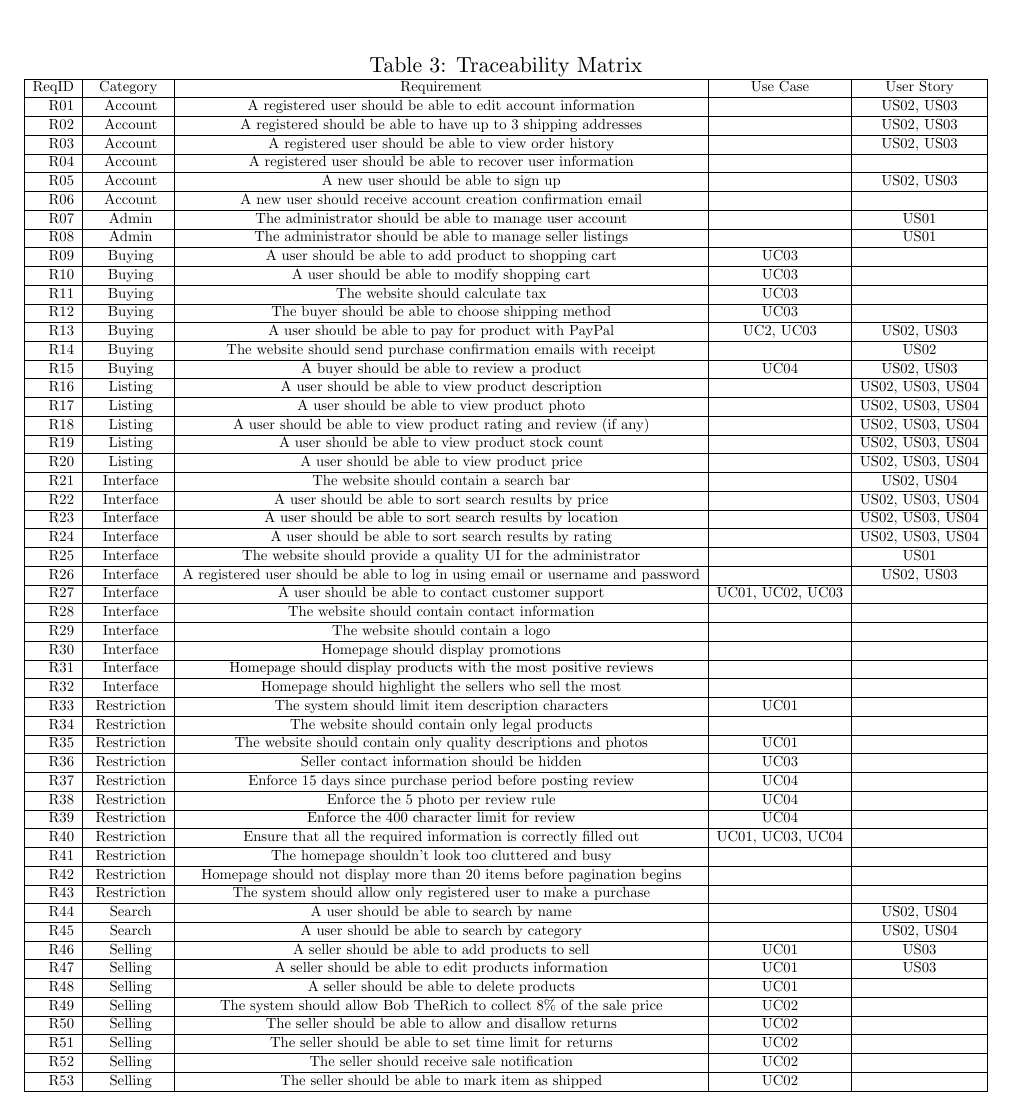
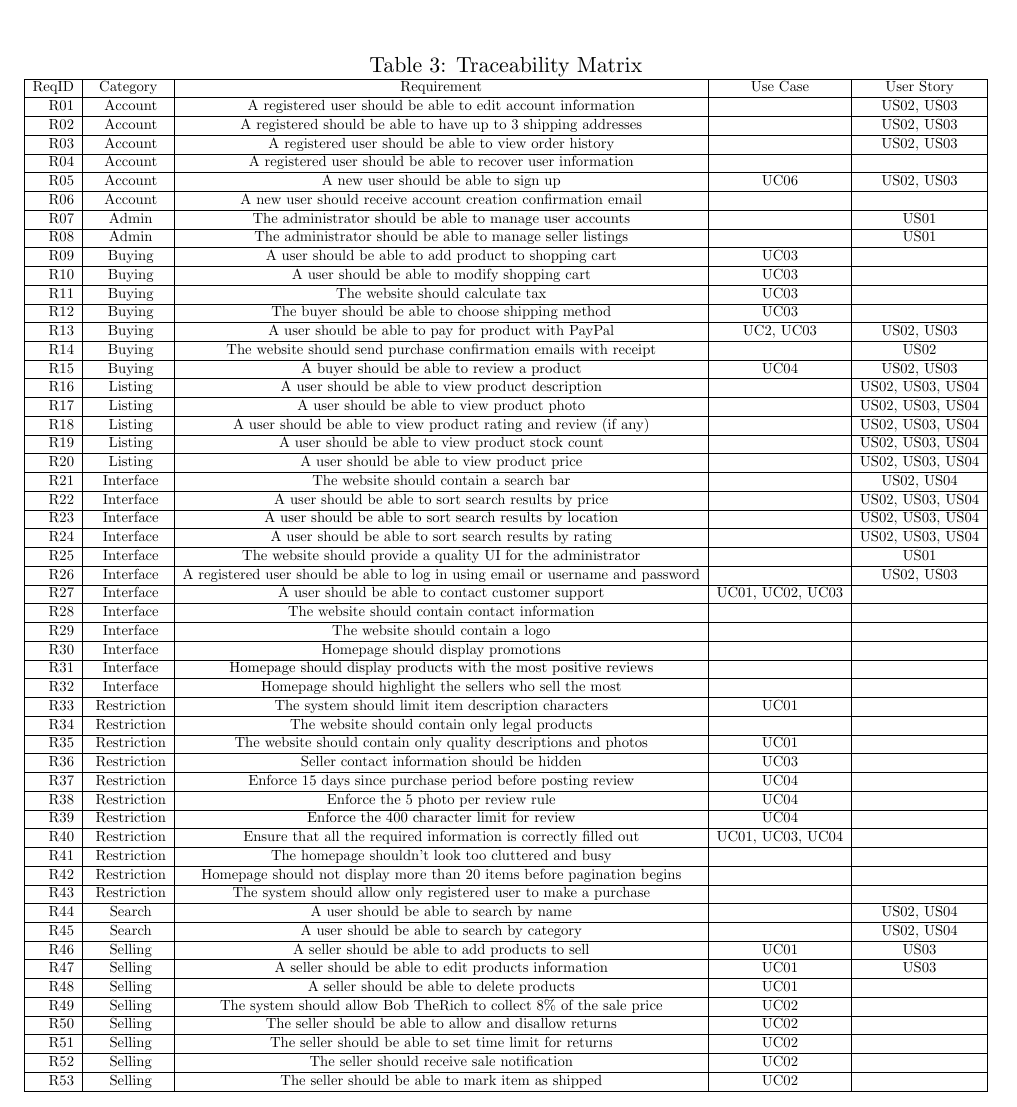
Before and after one commit to ArunrajAdlee/E-Commerce_App, a LaTeX document (Documentation/SRS.tex): part of page 6 of 25, cut so that both start at the same text. Compiled offline with pdfLaTeX.

Commit message:
Added usecase

```diff
--- a/Documentation/SRS.tex
+++ b/Documentation/SRS.tex
@@ -189,11 +189,11 @@ Our system will mainly involve the user interacting with a web application inter
                 \hline
                 R04 & \ Account & A registered user should be able to recover user \index{information}information & &  \\
                 \hline
-                R05 & \ Account & A new user should be able to sign up & & US02, US03  \\
+                R05 & \ Account & A new user should be able to sign up & UC06 & US02, US03  \\
                 \hline
                 R06 & \ Account & A new user should receive account creation confirmation email & &  \\
                 \hline
-                R07 & \ Admin & The \index{administrator}administrator should be able to manage user account & & US01  \\
+                R07 & \ Admin & The \index{administrator}administrator should be able to manage user accounts & & US01  \\
                 \hline
                 R08 & \ Admin & The \index{administrator}administrator should be able to manage \index{seller}seller listings &  & US01 \\
                 \hline
```
